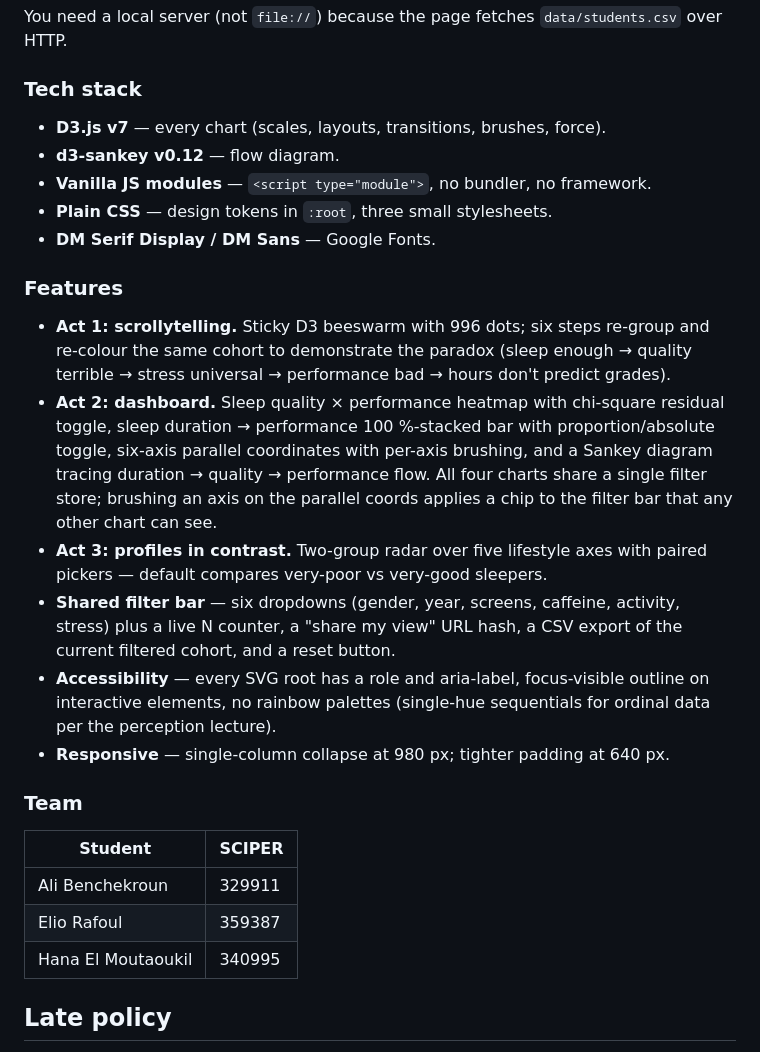
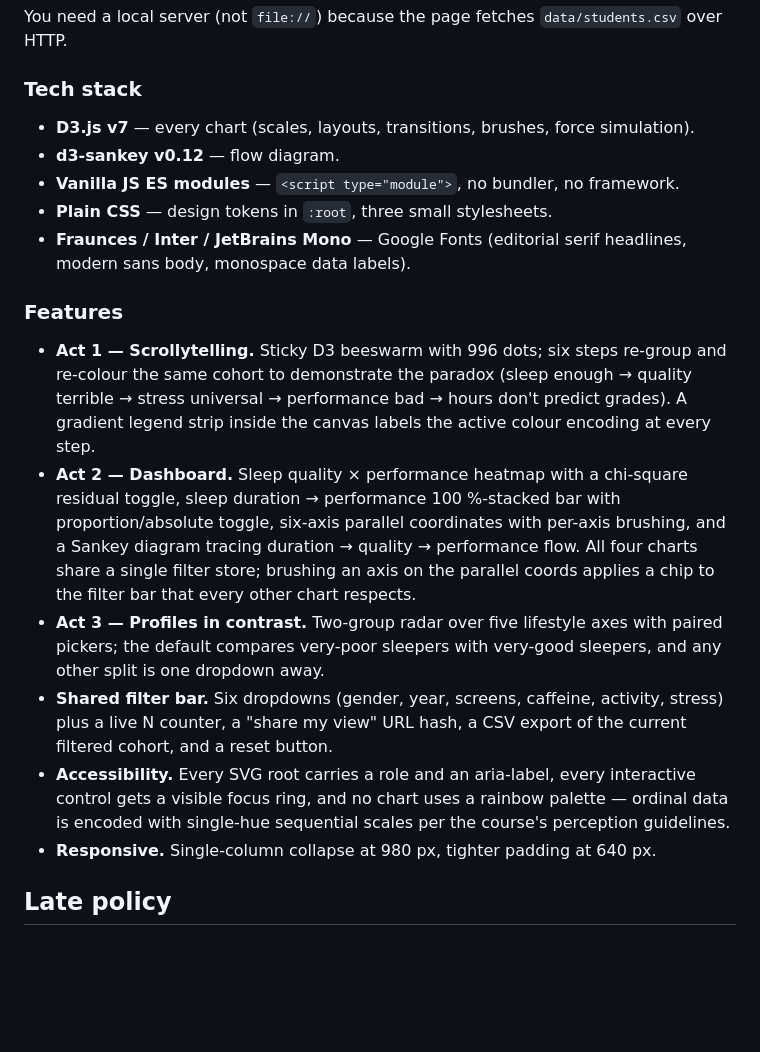
Before and after one commit to com-480-data-visualization/student-sleep-quality-academic-success, a Markdown page: README.md, the part around one of its changes. Rendered like a GitHub page; blank space fills up the shorter version.

```diff
--- a/README.md
+++ b/README.md
@@ -138,30 +137,20 @@ You need a local server (not `file://`) because the page fetches `data/students.
 
 ### Tech stack
 
-- **D3.js v7** — every chart (scales, layouts, transitions, brushes, force).
+- **D3.js v7** — every chart (scales, layouts, transitions, brushes, force simulation).
 - **d3-sankey v0.12** — flow diagram.
-- **Vanilla JS modules** — `<script type="module">`, no bundler, no framework.
+- **Vanilla JS ES modules** — `<script type="module">`, no bundler, no framework.
 - **Plain CSS** — design tokens in `:root`, three small stylesheets.
-- **DM Serif Display / DM Sans** — Google Fonts.
+- **Fraunces / Inter / JetBrains Mono** — Google Fonts (editorial serif headlines, modern sans body, monospace data labels).
 
 ### Features
 
-- **Act 1: scrollytelling.** Sticky D3 beeswarm with 996 dots; six steps re-group and re-colour the same cohort to demonstrate the paradox (sleep enough → quality terrible → stress universal → performance bad → hours don't predict grades).
-- **Act 2: dashboard.** Sleep quality × performance heatmap with chi-square residual toggle, sleep duration → performance 100 %-stacked bar with proportion/absolute toggle, six-axis parallel coordinates with per-axis brushing, and a Sankey diagram tracing duration → quality → performance flow. All four charts share a single filter store; brushing an axis on the parallel coords applies a chip to the filter bar that any other chart can see.
-- **Act 3: profiles in contrast.** Two-group radar over five lifestyle axes with paired pickers — default compares very-poor vs very-good sleepers.
-- **Shared filter bar** — six dropdowns (gender, year, screens, caffeine, activity, stress) plus a live N counter, a "share my view" URL hash, a CSV export of the current filtered cohort, and a reset button.
-- **Accessibility** — every SVG root has a role and aria-label, focus-visible outline on interactive elements, no rainbow palettes (single-hue sequentials for ordinal data per the perception lecture).
-- **Responsive** — single-column collapse at 980 px; tighter padding at 640 px.
-
-### Team
-
-
-| Student            | SCIPER |
-| ------------------ | ------ |
-| Ali Benchekroun    | 329911 |
-| Elio Rafoul        | 359387 |
-| Hana El Moutaoukil | 340995 |
-
+- **Act 1 — Scrollytelling.** Sticky D3 beeswarm with 996 dots; six steps re-group and re-colour the same cohort to demonstrate the paradox (sleep enough → quality terrible → stress universal → performance bad → hours don't predict grades). A gradient legend strip inside the canvas labels the active colour encoding at every step.
+- **Act 2 — Dashboard.** Sleep quality × performance heatmap with a chi-square residual toggle, sleep duration → performance 100 %-stacked bar with proportion/absolute toggle, six-axis parallel coordinates with per-axis brushing, and a Sankey diagram tracing duration → quality → performance flow. All four charts share a single filter store; brushing an axis on the parallel coords applies a chip to the filter bar that every other chart respects.
+- **Act 3 — Profiles in contrast.** Two-group radar over five lifestyle axes with paired pickers; the default compares very-poor sleepers with very-good sleepers, and any other split is one dropdown away.
+- **Shared filter bar.** Six dropdowns (gender, year, screens, caffeine, activity, stress) plus a live N counter, a "share my view" URL hash, a CSV export of the current filtered cohort, and a reset button.
+- **Accessibility.** Every SVG root carries a role and an aria-label, every interactive control gets a visible focus ring, and no chart uses a rainbow palette — ordinal data is encoded with single-hue sequential scales per the course's perception guidelines.
+- **Responsive.** Single-column collapse at 980 px, tighter padding at 640 px.
 
 ## Late policy
 
```
Also changed, not shown: other parts of README.md (+31 -32 lines).
